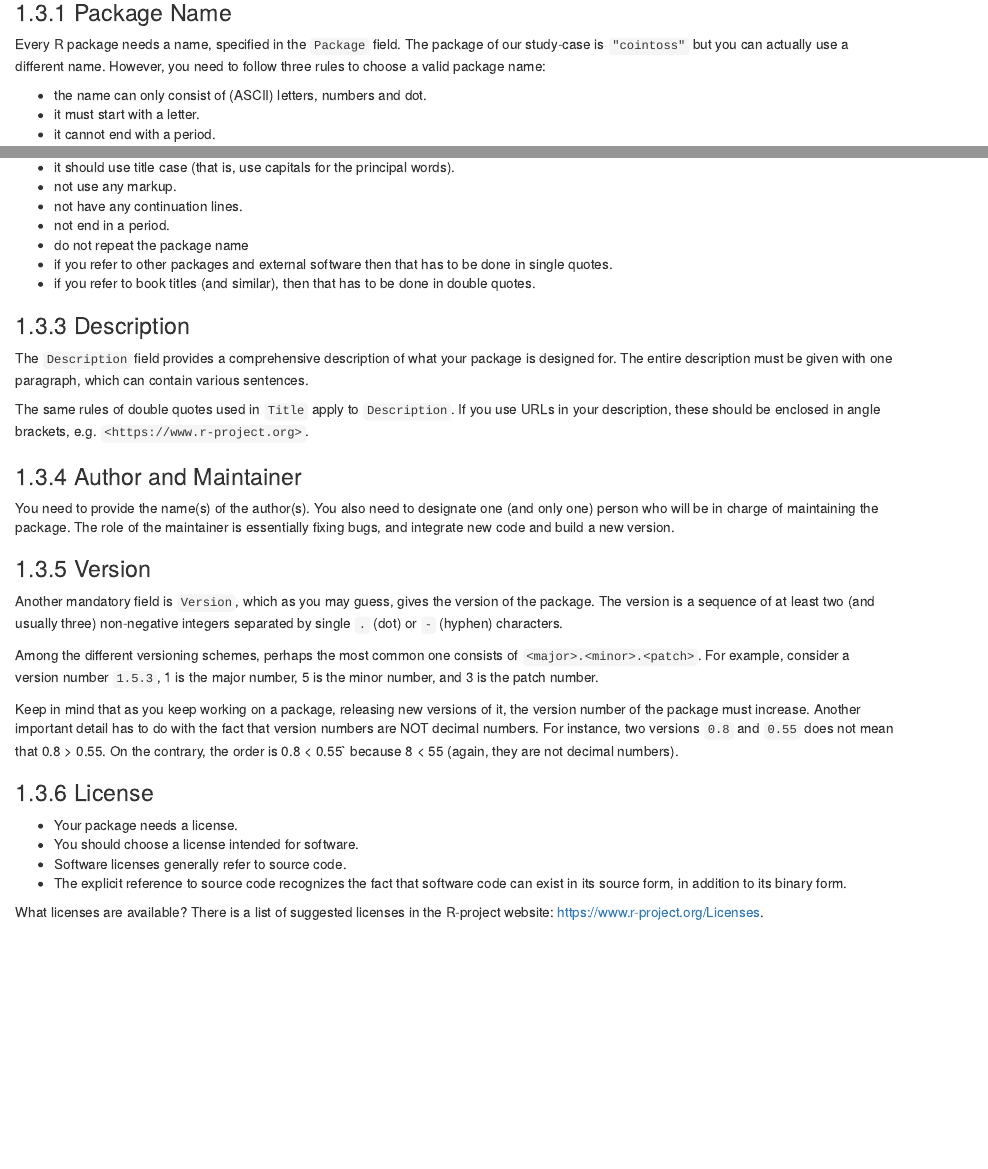
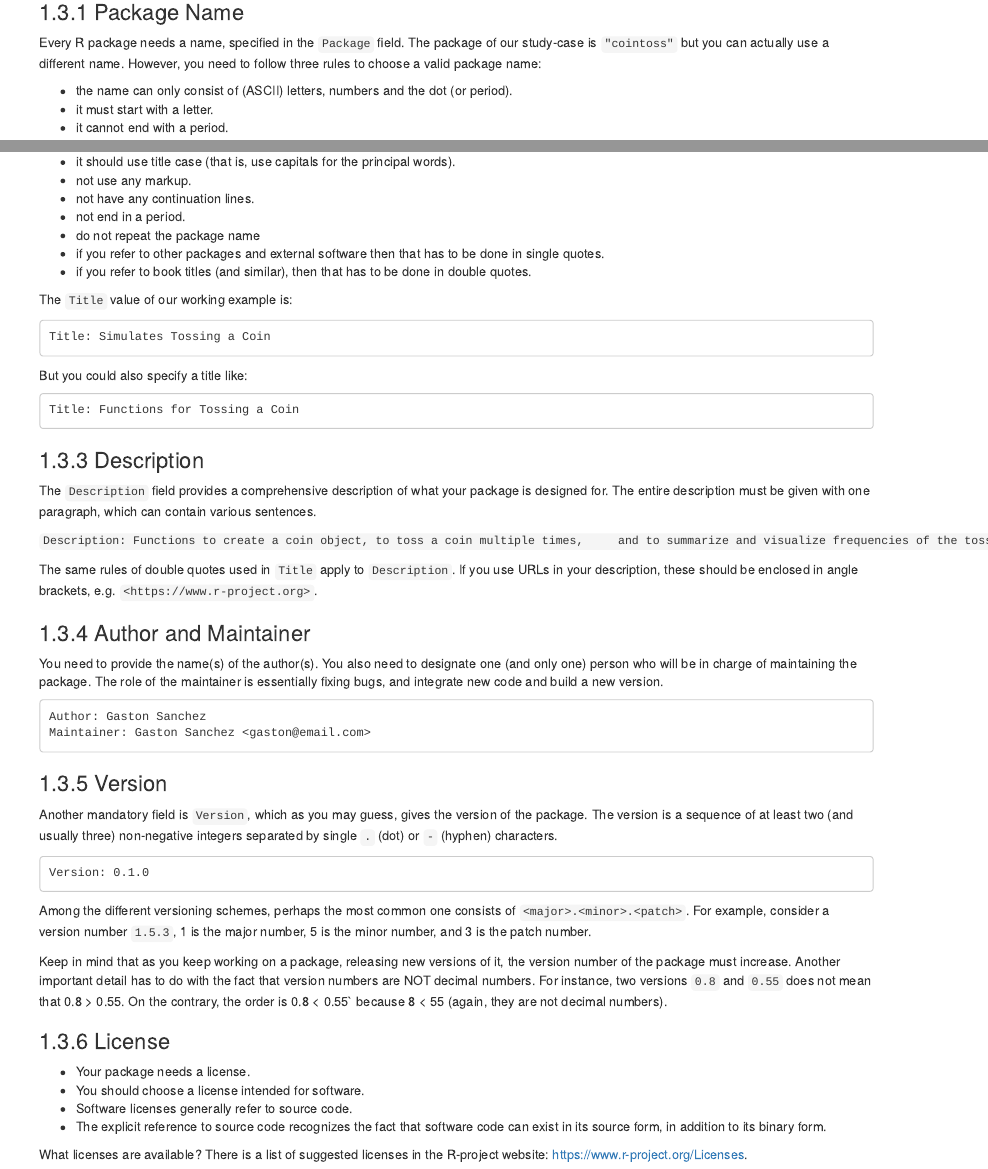
Before and after one commit to gastonstat/packyourcode, an R Markdown document (description.Rmd): the page in a window 1100 px wide, from 1380 px down before the commit and from 1310 px down after it, so that both start at the same text, and a second part further down, joined at a grey line. Rendered offline with R 4.5, knitr and Pandoc, with nearby package versions; drawn as R Markdown's standard HTML page in place of the format the file asks for.

Commit message:
description: more details for fields and values

````diff
--- a/description.Rmd
+++ b/description.Rmd
@@ -55,7 +55,7 @@ All other fields are optional.
 
 Every R package needs a name, specified in the `Package` field. The package of our study-case is `"cointoss"` but you can actually use a different name. However, you need to follow three rules to choose a valid package name:
 
-- the name can only consist of (ASCII) letters, numbers and dot.
+- the name can only consist of (ASCII) letters, numbers and the dot (or period).
 - it must start with a letter.
 - it cannot end with a period.
 
@@ -76,10 +76,27 @@ The `Title` field corresponds to a short description of the package. If the idea
 - if you refer to other packages and external software then that has to be done in single quotes.
 - if you refer to book titles (and similar), then that has to be done in double quotes.
 
+The `Title` value of our working example is:
+
+```
+Title: Simulates Tossing a Coin
+```
+
+But you could also specify a title like:
+
+```
+Title: Functions for Tossing a Coin
+```
+
+
 
 ### Description
 
 The `Description` field provides a comprehensive description of what your package is designed for. The entire description must be given with one paragraph, which can contain various sentences.
+
+```Description: Functions to create a coin object, to toss a coin multiple times,
+    and to summarize and visualize frequencies of the tosses.
+```
 
 The same rules of double quotes used in `Title` apply to `Description`. If you use URLs in your description, these should be enclosed in angle brackets, e.g. `<https://www.r-project.org>`.
 
@@ -88,10 +105,19 @@ The same rules of double quotes used in `Title` apply to `Description`. If you u
 
 You need to provide the name(s) of the author(s). You also need to designate one (and only one) person who will be in charge of maintaining the package. The role of the maintainer is essentially fixing bugs, and integrate new code and build a new version.
 
+```
+Author: Gaston Sanchez
+Maintainer: Gaston Sanchez <gaston@email.com>
+```
+
 
 ### Version
 
 Another mandatory field is `Version`, which as you may guess, gives the version of the package. The version is a sequence of at least two (and usually three) non-negative integers separated by single `.` (dot) or `-` (hyphen) characters.
+
+```
+Version: 0.1.0
+```
 
 Among the different versioning schemes, perhaps the most common one consists of `<major>.<minor>.<patch>`. For example, consider a version number `1.5.3`, 1 is the major number, 5 is the minor number, and 3 is the patch number.
 
````
